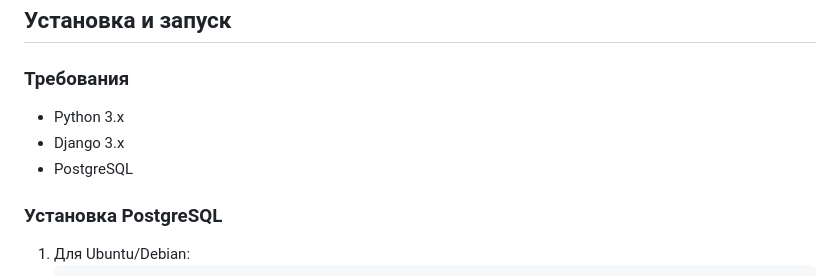
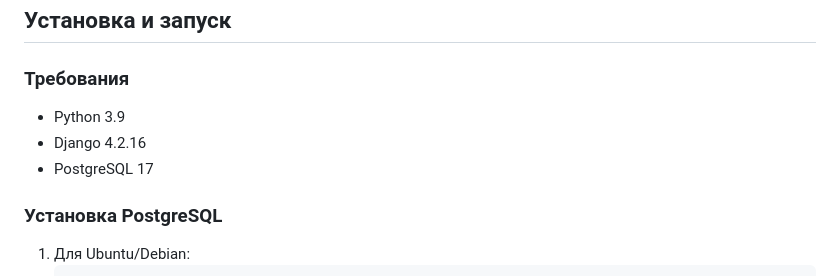
Before and after one commit to Ninja2EatYa/portfolio_site, a Markdown page: README.md, the part around the change. GitHub-like rendering.

```diff
--- a/README.md
+++ b/README.md
@@ -19,9 +19,9 @@
 
 ### Требования
 
-- Python 3.x
-- Django 3.x
-- PostgreSQL
+- Python 3.9
+- Django 4.2.16
+- PostgreSQL 17
 
 ### Установка PostgreSQL
 1. Для Ubuntu/Debian:
```
